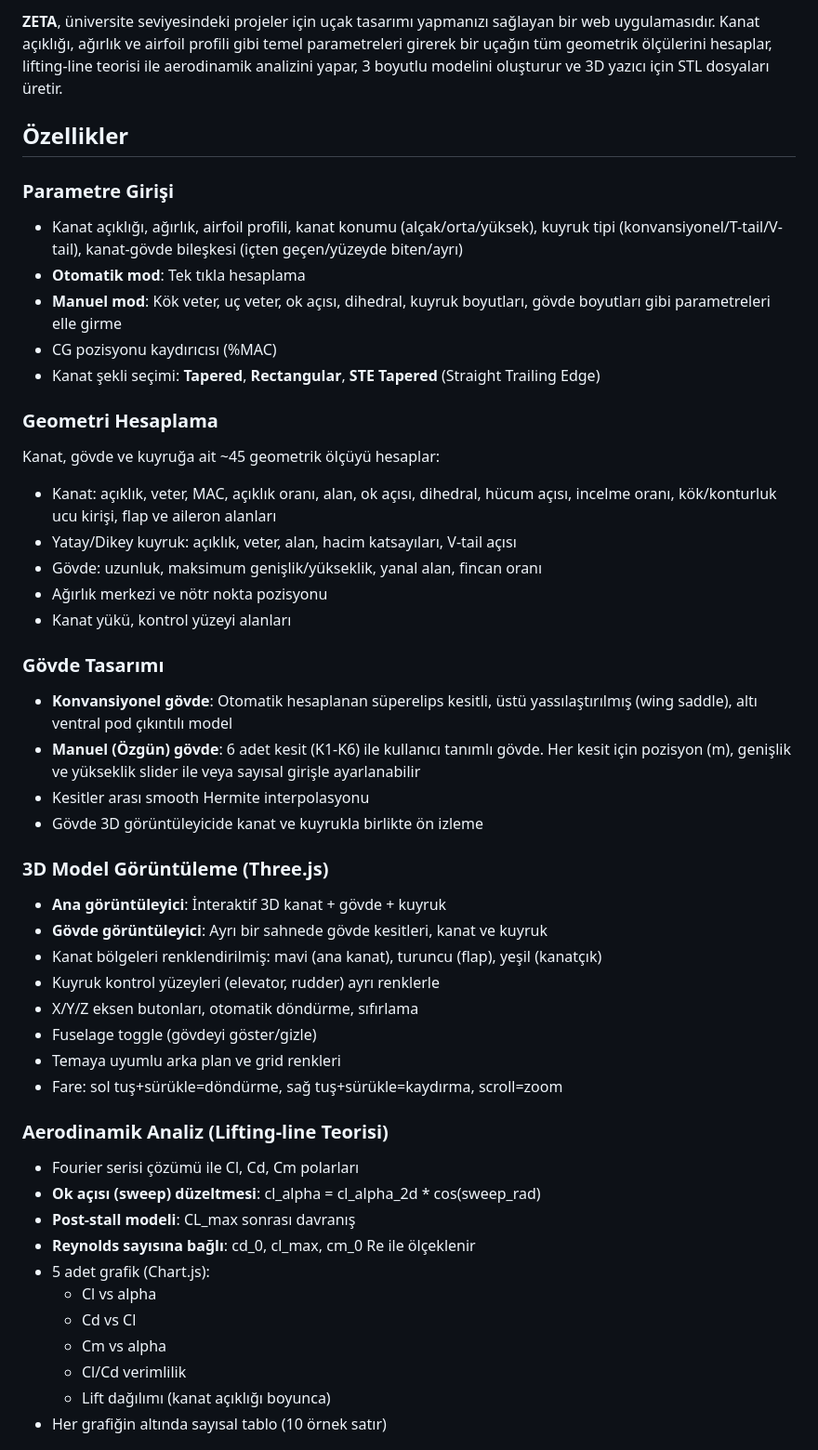
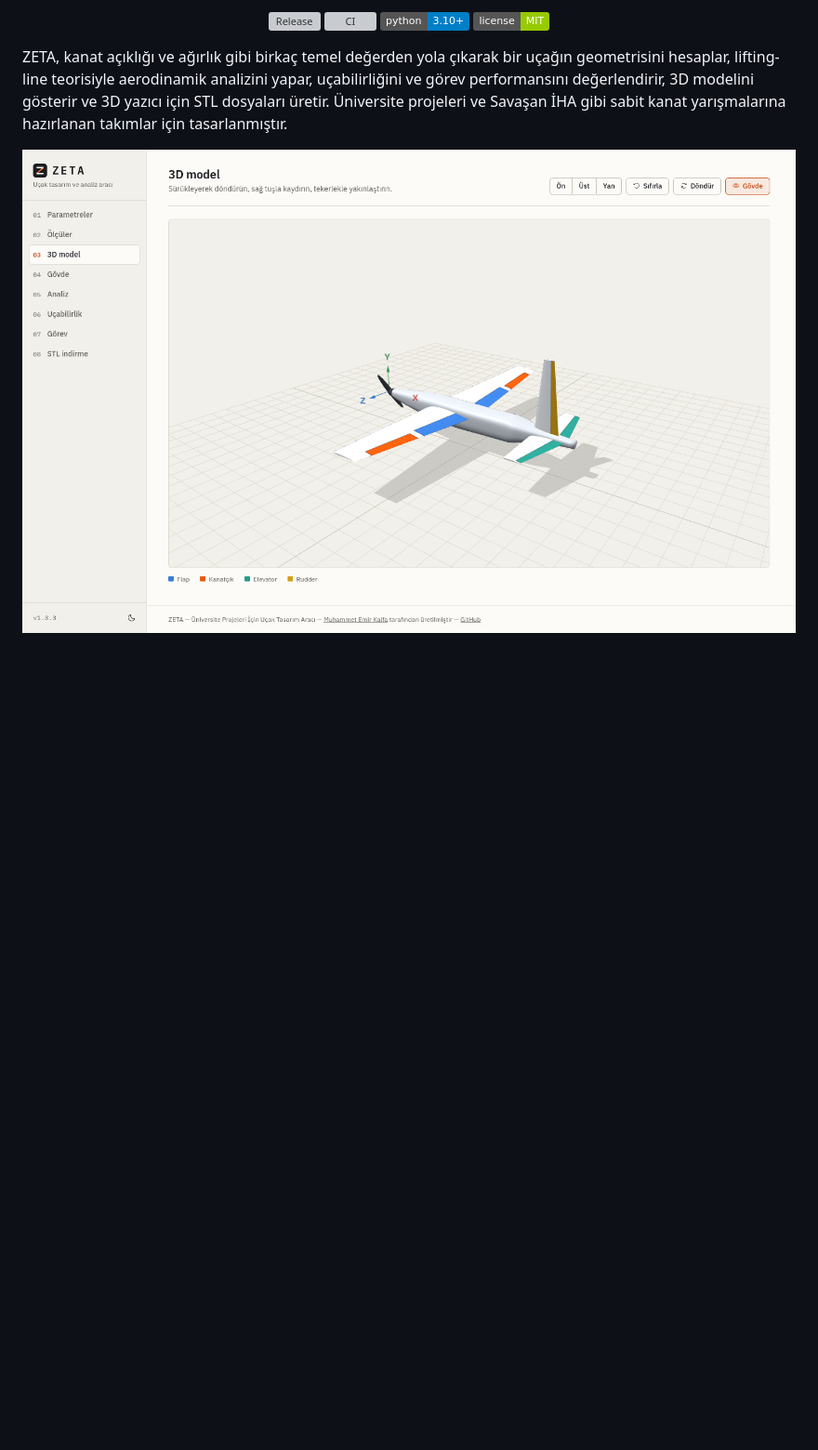
Before and after one commit to emirkalfa/zeta, a Markdown page: README.md, the part around one of its changes. Shown at 93% size. GitHub-like rendering; pictures changed too: docs/screenshot-3d.png (added); badges without logos; blank space fills up the shorter version; grey boxes are pictures that could not be loaded.

```diff
--- a/README.md
+++ b/README.md
@@ -9,49 +9,12 @@
 
-**ZETA**, üniversite seviyesindeki projeler için uçak tasarımı yapmanızı sağlayan bir web uygulamasıdır. Kanat açıklığı, ağırlık ve airfoil profili gibi temel parametreleri girerek bir uçağın tüm geometrik ölçülerini hesaplar, lifting-line teorisi ile aerodinamik analizini yapar, 3 boyutlu modelini oluşturur ve 3D yazıcı için STL dosyaları üretir.
+<p align="center">
+  <a href="https://github.com/emirkalfa/zeta/releases"><img alt="Release" src="https://img.shields.io/github/v/release/emirkalfa/zeta?include_prereleases&label=release"></a>
+  <a href="https://github.com/emirkalfa/zeta/actions/workflows/ci.yml"><img alt="CI" src="https://github.com/emirkalfa/zeta/actions/workflows/ci.yml/badge.svg"></a>
+  <img alt="Python" src="https://img.shields.io/badge/python-3.10%2B-blue">
+  <a href="LICENSE"><img alt="License: MIT" src="https://img.shields.io/badge/license-MIT-green"></a>
+</p>
 
-## Özellikler
+ZETA, kanat açıklığı ve ağırlık gibi birkaç temel değerden yola çıkarak bir uçağın geometrisini hesaplar, lifting-line teorisiyle aerodinamik analizini yapar, uçabilirliğini ve görev performansını değerlendirir, 3D modelini gösterir ve 3D yazıcı için STL dosyaları üretir. Üniversite projeleri ve Savaşan İHA gibi sabit kanat yarışmalarına hazırlanan takımlar için tasarlanmıştır.
 
-### Parametre Girişi
-- Kanat açıklığı, ağırlık, airfoil profili, kanat konumu (alçak/orta/yüksek), kuyruk tipi (konvansiyonel/T-tail/V-tail), kanat-gövde bileşkesi (içten geçen/yüzeyde biten/ayrı)
-- **Otomatik mod**: Tek tıkla hesaplama
-- **Manuel mod**: Kök veter, uç veter, ok açısı, dihedral, kuyruk boyutları, gövde boyutları gibi parametreleri elle girme
-- CG pozisyonu kaydırıcısı (%MAC)
-- Kanat şekli seçimi: **Tapered**, **Rectangular**, **STE Tapered** (Straight Trailing Edge)
+![3D model görünümü](docs/screenshot-3d.png)
 
-### Geometri Hesaplama
-Kanat, gövde ve kuyruğa ait ~45 geometrik ölçüyü hesaplar:
-- Kanat: açıklık, veter, MAC, açıklık oranı, alan, ok açısı, dihedral, hücum açısı, incelme oranı, kök/konturluk ucu kirişi, flap ve aileron alanları
-- Yatay/Dikey kuyruk: açıklık, veter, alan, hacim katsayıları, V-tail açısı
-- Gövde: uzunluk, maksimum genişlik/yükseklik, yanal alan, fincan oranı
-- Ağırlık merkezi ve nötr nokta pozisyonu
-- Kanat yükü, kontrol yüzeyi alanları
-
-### Gövde Tasarımı
-- **Konvansiyonel gövde**: Otomatik hesaplanan süperelips kesitli, üstü yassılaştırılmış (wing saddle), altı ventral pod çıkıntılı model
-- **Manuel (Özgün) gövde**: 6 adet kesit (K1-K6) ile kullanıcı tanımlı gövde. Her kesit için pozisyon (m), genişlik ve yükseklik slider ile veya sayısal girişle ayarlanabilir
-- Kesitler arası smooth Hermite interpolasyonu
-- Gövde 3D görüntüleyicide kanat ve kuyrukla birlikte ön izleme
-
-### 3D Model Görüntüleme (Three.js)
-- **Ana görüntüleyici**: İnteraktif 3D kanat + gövde + kuyruk
-- **Gövde görüntüleyici**: Ayrı bir sahnede gövde kesitleri, kanat ve kuyruk
-- Kanat bölgeleri renklendirilmiş: mavi (ana kanat), turuncu (flap), yeşil (kanatçık)
-- Kuyruk kontrol yüzeyleri (elevator, rudder) ayrı renklerle
-- X/Y/Z eksen butonları, otomatik döndürme, sıfırlama
-- Fuselage toggle (gövdeyi göster/gizle)
-- Temaya uyumlu arka plan ve grid renkleri
-- Fare: sol tuş+sürükle=döndürme, sağ tuş+sürükle=kaydırma, scroll=zoom
-
-### Aerodinamik Analiz (Lifting-line Teorisi)
-- Fourier serisi çözümü ile Cl, Cd, Cm polarları
-- **Ok açısı (sweep) düzeltmesi**: cl_alpha = cl_alpha_2d * cos(sweep_rad)
-- **Post-stall modeli**: CL_max sonrası davranış
-- **Reynolds sayısına bağlı**: cd_0, cl_max, cm_0 Re ile ölçeklenir
-- 5 adet grafik (Chart.js):
-  - Cl vs alpha
-  - Cd vs Cl
-  - Cm vs alpha
-  - Cl/Cd verimlilik
-  - Lift dağılımı (kanat açıklığı boyunca)
-- Her grafiğin altında sayısal tablo (10 örnek satır)
-
```
Also changed, not shown: other parts of README.md (+105 -124 lines), CHANGELOG.md (+3 -0 lines), docs/screenshot-gorev.png (added), 3 other files.
